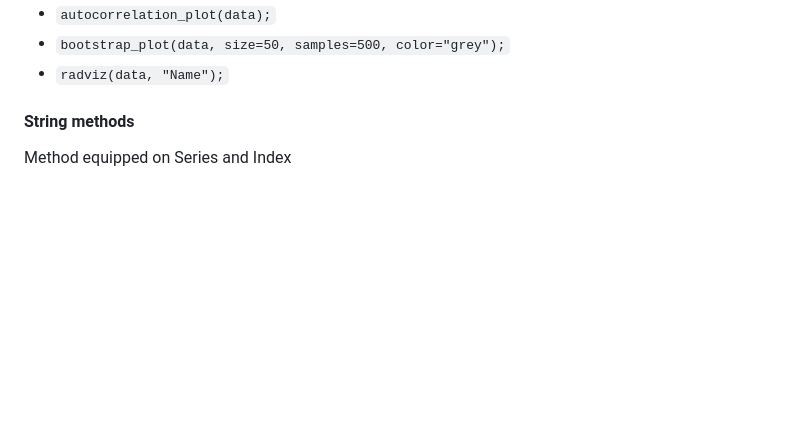
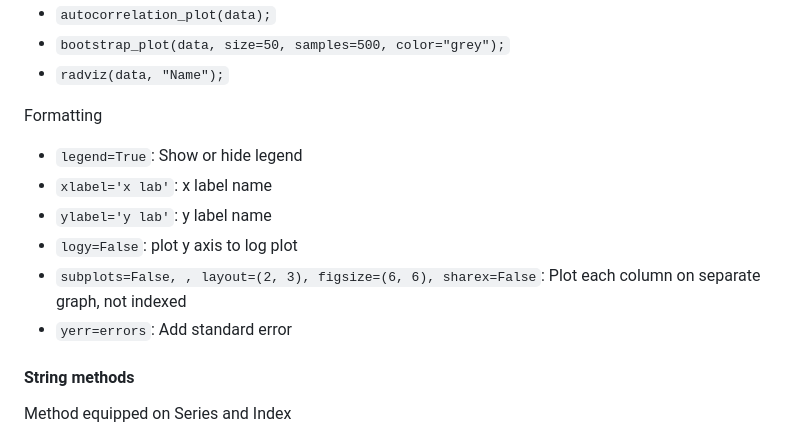
Before and after one commit to yumium/tech_notes, a Markdown page: Pandas.md, the part around the change. Drawn GitHub-style; blank space fills up the shorter version.

Commit message:
More on chart vis

```diff
--- a/Pandas.md
+++ b/Pandas.md
@@ -1559,6 +1559,17 @@ Other utils
 - `autocorrelation_plot(data);`
 - `bootstrap_plot(data, size=50, samples=500, color="grey");`
 - `radviz(data, "Name");`
+
+
+Formatting
+
+- `legend=True`: Show or hide legend
+- `xlabel='x lab'`: x label name
+- `ylabel='y lab'`: y label name
+- `logy=False`: plot y axis to log plot
+- `subplots=False, , layout=(2, 3), figsize=(6, 6), sharex=False`: Plot each column on separate graph, not indexed
+- `yerr=errors`: Add standard error
+
 
 
 
```
